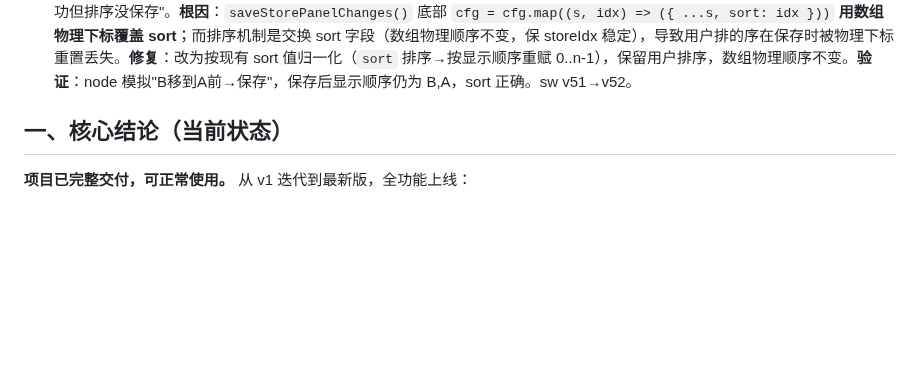
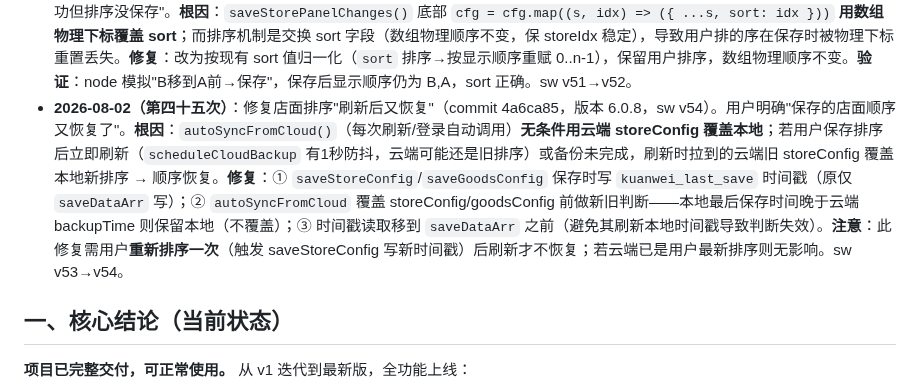
Before and after one commit to xiaokai8237-boop/inventory-app, a Markdown page: 交接简报.md, the part around the change. Drawn GitHub-style; blank space fills up the shorter version.

Commit message:
更新交接简报(第四十五次:排序刷新恢复修复)

```diff
--- a/交接简报.md
+++ b/交接简报.md
@@ -48,6 +48,7 @@
 - **2026-08-02（第四十二次）**：保存失效加固（commit f627d4d + 3d1af35，版本 6.0.4，sw v50）。用户反馈"保存按键失效"。**排查**：用 playwright 真机打开线上页验证——登录状态下保存按钮 `pointerEvents:auto`、`locked:false`，代码无 bug；保存失效最可能是"未登录导致按钮被 locked-input 锁定（pointer-events:none 点击无反应）"或"店面为空被拦截提示"。**加固**：`refreshRecordViews()` 内新增 `updateLoginLock()`，每次刷新视图强制同步登录锁定状态，根治"已登录但按钮残留锁定"的边界场景。**附带清理**：误提交的测试临时文件（.playwright-cli/、_check.js）已从 git 移除，并在 .gitignore 追加忽略规则。sw v49→v50。
 - **2026-08-02（第四十三次）**：修复店面管理保存无反应（commit 9f40ee7，版本 6.0.5，sw v51）。用户明确"店面管理页面有改动但点保存没反应"。**根因**：`saveStorePanelChanges()` 内 `const cfg = loadStoreConfig()` 声明为 const，但函数底部 `cfg = cfg.map(...)`（sort 归一化）**对 const 变量重赋值** → 运行时抛 `TypeError: Assignment to constant variable`，函数在第3609行中断，导致 `saveStoreConfig`/`renderStorePanelUI`/`showToast` 都不执行 → 保存完全无反应。**修复**：`const cfg` 改为 `let cfg`。**验证**：playwright 真机在 https 域设置店面数据后调用 `saveStorePanelChanges()`，返回"调用成功，未报错"。sw v50→v51。
 - **2026-08-02（第四十四次）**：修复店面排序保存丢失（commit 03c2192，版本 6.0.6，sw v52）。用户明确"排序后点保存提示成功但排序没保存"。**根因**：`saveStorePanelChanges()` 底部 `cfg = cfg.map((s, idx) => ({ ...s, sort: idx }))` **用数组物理下标覆盖 sort**；而排序机制是交换 sort 字段（数组物理顺序不变，保 storeIdx 稳定），导致用户排的序在保存时被物理下标重置丢失。**修复**：改为按现有 sort 值归一化（`sort` 排序→按显示顺序重赋 0..n-1），保留用户排序，数组物理顺序不变。**验证**：node 模拟"B移到A前→保存"，保存后显示顺序仍为 B,A，sort 正确。sw v51→v52。
+- **2026-08-02（第四十五次）**：修复店面排序"刷新后又恢复"（commit 4a6ca85，版本 6.0.8，sw v54）。用户明确"保存的店面顺序又恢复了"。**根因**：`autoSyncFromCloud()`（每次刷新/登录自动调用）**无条件用云端 storeConfig 覆盖本地**；若用户保存排序后立即刷新（`scheduleCloudBackup` 有1秒防抖，云端可能还是旧排序）或备份未完成，刷新时拉到的云端旧 storeConfig 覆盖本地新排序 → 顺序恢复。**修复**：① `saveStoreConfig`/`saveGoodsConfig` 保存时写 `kuanwei_last_save` 时间戳（原仅 `saveDataArr` 写）；② `autoSyncFromCloud` 覆盖 storeConfig/goodsConfig 前做新旧判断——本地最后保存时间晚于云端 backupTime 则保留本地（不覆盖）；③ 时间戳读取移到 `saveDataArr` 之前（避免其刷新本地时间戳导致判断失效）。**注意**：此修复需用户**重新排序一次**（触发 saveStoreConfig 写新时间戳）后刷新才不恢复；若云端已是用户最新排序则无影响。sw v53→v54。
 
 ## 一、核心结论（当前状态）
 
```
